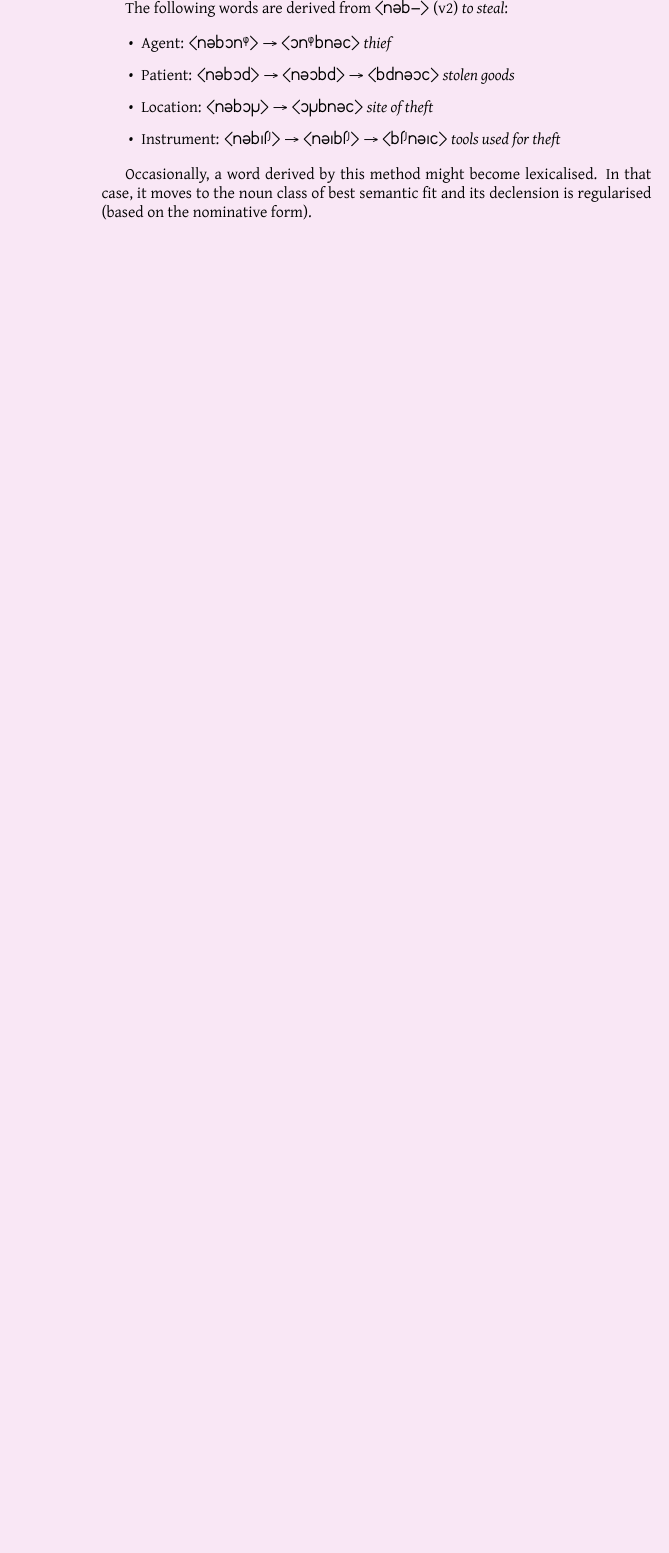
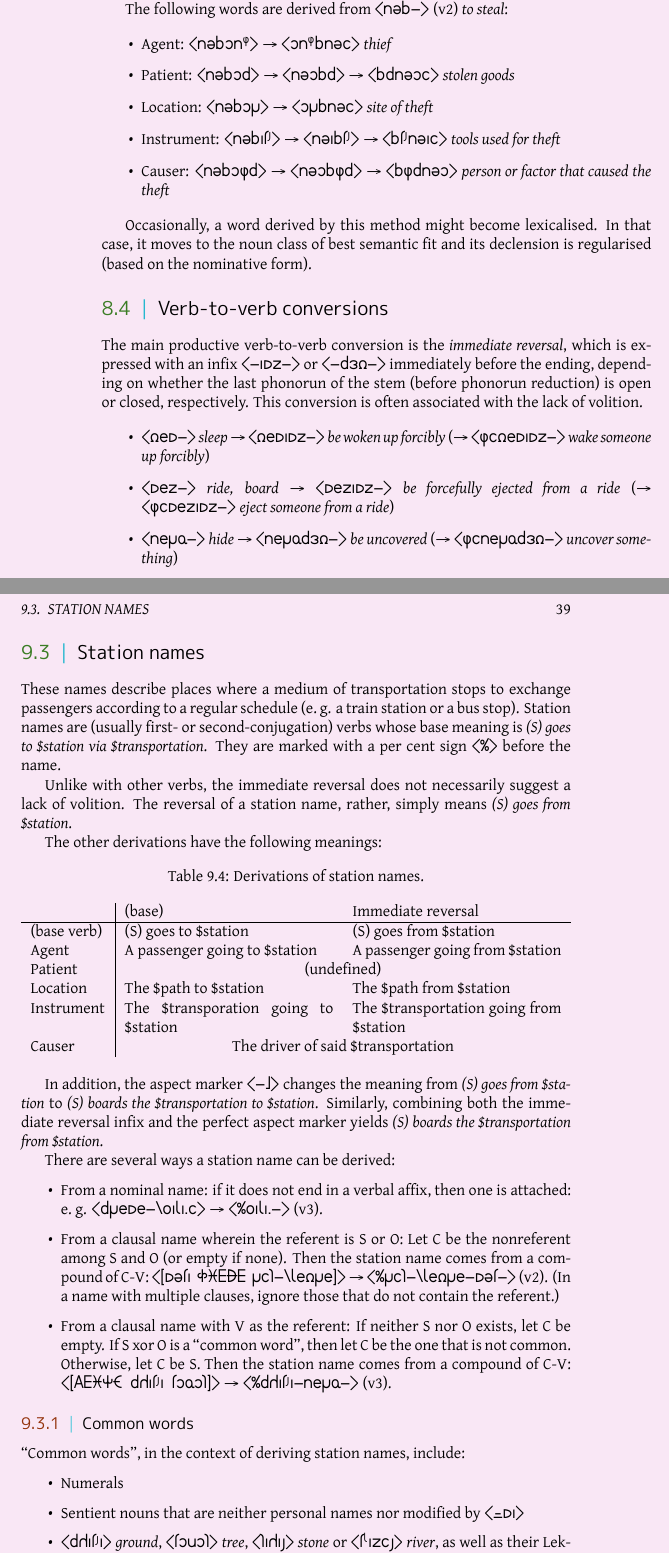
Before and after one commit to bluebear94/uruwi-conlangs, a LaTeX thesis (7_1/main.tex): part of page 36 of 46 before the commit and two parts of pages 36 and 39 of 48 after it, the two joined at a grey line, cut so that both start at the same text, the shorter picture padded with empty space. The pictures show the PDF file out/7_1.pdf that the author committed with the source.

Commit message:
Station names

```diff
--- a/7_1/main.tex
+++ b/7_1/main.tex
@@ -1185,9 +1186,20 @@ The following words are derived from \hortho{nub-} (v2) \emph{to steal}:
     \item Patient: \hortho{nubop} → \hortho{nuobp} → \hortho{bpnuoi} \emph{stolen goods}
     \item Location: \hortho{nubor} → \hortho{orbnui} \emph{site of theft}
     \item Instrument: \hortho{nubat\^s} → \hortho{nuabt\^s} → \hortho{bt\^snuai} \emph{tools used for theft}
+    \item Causer: \hortho{nubogp} → \hortho{nuobgp} → \hortho{bgpnuo} \emph{person or factor that caused the theft}
 \end{itemize}
 
 Occasionally, a word derived by this method might become lexicalised. In that case, it moves to the noun class of best semantic fit and its declension is regularised (based on the nominative form).
+
+\section{Verb-to-verb conversions}
+
+The main productive verb-to-verb conversion is the \emph{immediate reversal}, which is expressed with an infix \hortho{-amz-} or \hortho{-pqd-} immediately before the ending, depending on whether the last phonorun of the stem (before phonorun reduction) is open or closed, respectively. This conversion is often associated with the lack of volition.
+
+\begin{itemize}
+    \item \hortho{dem-} \emph{sleep} → \hortho{demamz-} \emph{be woken up forcibly} (→ \hortho{gidemamz-} \emph{wake someone up forcibly})
+    \item \hortho{mez-} \emph{ride, board} → \hortho{mezamz-} \emph{be forcefully ejected from a ride} (→ \hortho{gimezamz-} \emph{eject someone from a ride})
+    \item \hortho{nerf-} \emph{hide} → \hortho{nerfpqd-} \emph{be uncovered} (→ \hortho{ginerfpqd-} \emph{uncover something})
+\end{itemize}
 
 \chapter{Names}
 
@@ -1196,6 +1208,7 @@ Names fall into two grammatical categories:
 \begin{itemize}
     \item \emph{Nominal names} act as nouns. They are usually single words.
     \item \emph{Clausal names} are entire clauses. These names usually refer to places, although a few people have clausal names. In extreme cases, such a name can span multiple clauses.
+    \item \emph{Station names} are used for places where a medium of transportation stops to exchange passengers according to a regular schedule (e.~g. a train station or a bus stop). These are verbs.
 \end{itemize}
 
 \section{Nominal names}
@@ -1269,6 +1282,49 @@ An example of usage: \\
 \textkardinal{\hli{[muta preme rik-\bs{xedre}],} \hlii{n.k} \hliii{banen-.iksra} \hliv{s\^he} \hlv{mamaza} \hlvi{ra.}} \\
 \hli{(name),} \hlii{in\_time} \hliii{year-next} \hliv{go-\tsc{anaph\_sub}} \hlv{\tsc{def}\tl{}person} \hlvi{\tsc{pr.anaph\_sub}} \\
 \hlv{He} \hliv{will go} \hlvi{to} \hli{Muta Pröme Ryk-Šedrŷ} \hliii{next year.}
+
+\section{Station names}
+
+These names describe places where a medium of transportation stops to exchange passengers according to a regular schedule (e.~g. a train station or a bus stop). Station names are (usually first- or second-conjugation) verbs whose base meaning is \emph{(S) goes to \$station via \$transportation}. They are marked with a per cent sign \hortho{\%} before the name.
+
+Unlike with other verbs, the immediate reversal does not necessarily suggest a lack of volition. The reversal of a station name, rather, simply means \emph{(S) goes from \$station}.
+
+The other derivations have the following meanings:
+
+\begin{table}[h]
+    \centering
+    \caption{Derivations of station names.}
+    \begin{tabu} to \linewidth {l|YY}
+        & (base) & Immediate reversal \\
+        \hline
+        (base verb) & (S) goes to \$station & (S) goes from \$station \\
+        Agent & A passenger going to \$station & A passenger going from \$station \\
+        Patient & \multicolumn{2}{c}{(undefined)} \\
+        Location & The \$path to \$station & The \$path from \$station \\
+        Instrument & The \$transporation going to \$station & The \$transportation going from \$station \\
+        Causer & \multicolumn{2}{c}{The driver of said \$transportation} \\
+    \end{tabu}
+\end{table}
+
+In addition, the aspect marker \hortho{-2} changes the meaning from \emph{(S) goes from \$station} to \emph{(S) boards the \$transportation to \$station}. Similarly, combining both the immediate reversal infix and the perfect aspect marker yields \emph{(S) boards the \$transportation from \$station}.
+
+There are several ways a station name can be derived:
+
+\begin{itemize}
+    \item From a nominal name: if it does not end in a verbal affix, then one is attached: e.~g. \hortho{preme-\bs{}waxa.i} → \hortho{\%waxa.-} (v3).
+    \item From a clausal name wherein the referent is S or O: Let C be the nonreferent among S and O (or empty if none). Then the station name comes from a compound of C-V: \hortho{[muta PREME rik-\bs{xedre}]} → \hortho{\%rik-\bs{xedre}-mut-} (v2). (In a name with multiple clauses, ignore those that do not contain the referent.)
+    \item From a clausal name with V as the referent: If neither S nor O exists, let C be empty. If S xor O is a ``common word'', then let C be the one that is not common. Otherwise, let C be S. Then the station name comes from a compound of C-V: \hortho{[NERFI pcat\^sa tofok]} → \hortho{\%pcat\^sa-nerf-} (v3).
+\end{itemize}
+
+\subsection{Common words}
+
+``Common words'', in the context of deriving station names, include:
+
+\begin{itemize}
+    \item Numerals
+    \item Sentient nouns that are neither personal names nor modified by \hortho{=ma}
+    \item \hortho{pcat\^sa} \emph{ground}, \hortho{tovok} \emph{tree}, \hortho{kacas} \emph{stone} or \hortho{t\^xazis} \emph{river}, as well as their Lek-Tsaro equivalents in frozen names, not modified by any nominal names (but names for a specific kind of tree, etc., e.~g. \hortho{nisfa} \emph{birch} are not common words)
+\end{itemize}
 
 \appendix
 
```
Also changed, not shown: out/7_1.pdf, 7_1/main.tex (1 more changed lines), 1 other file.
